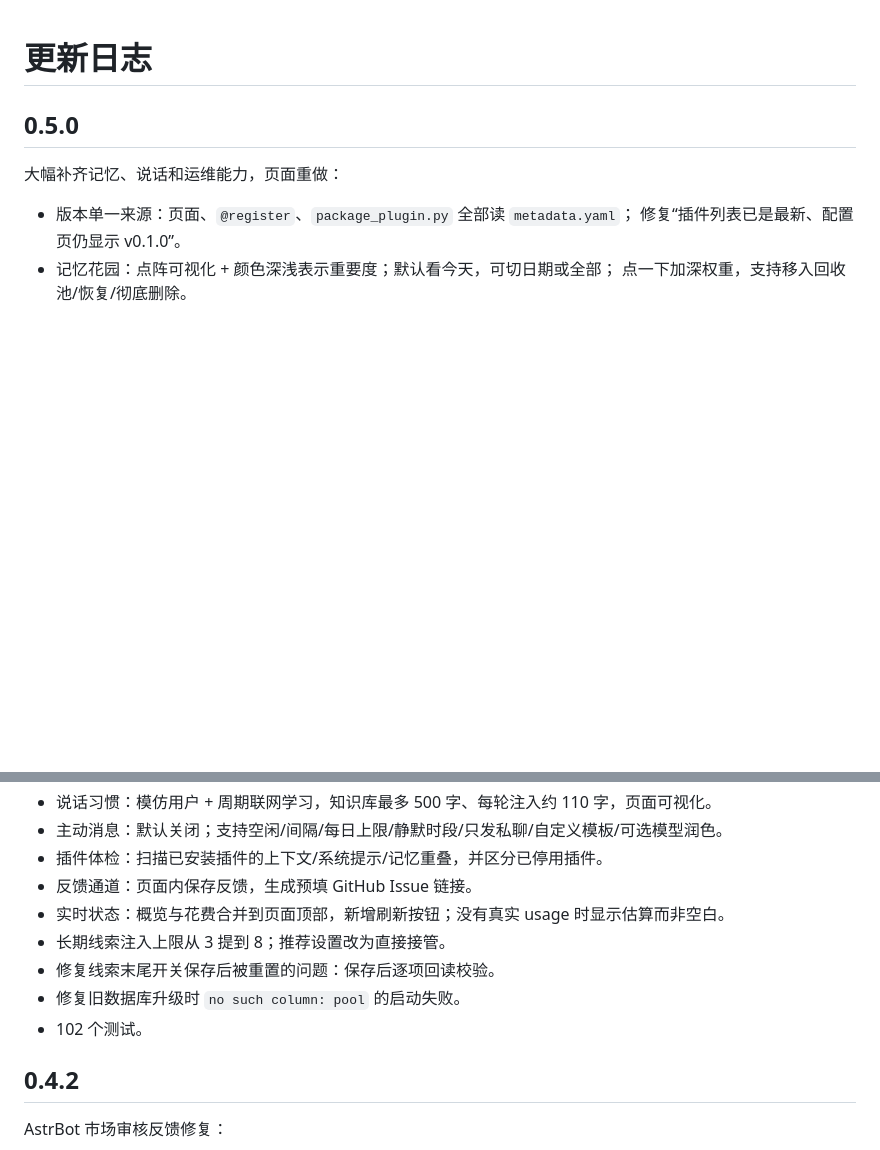
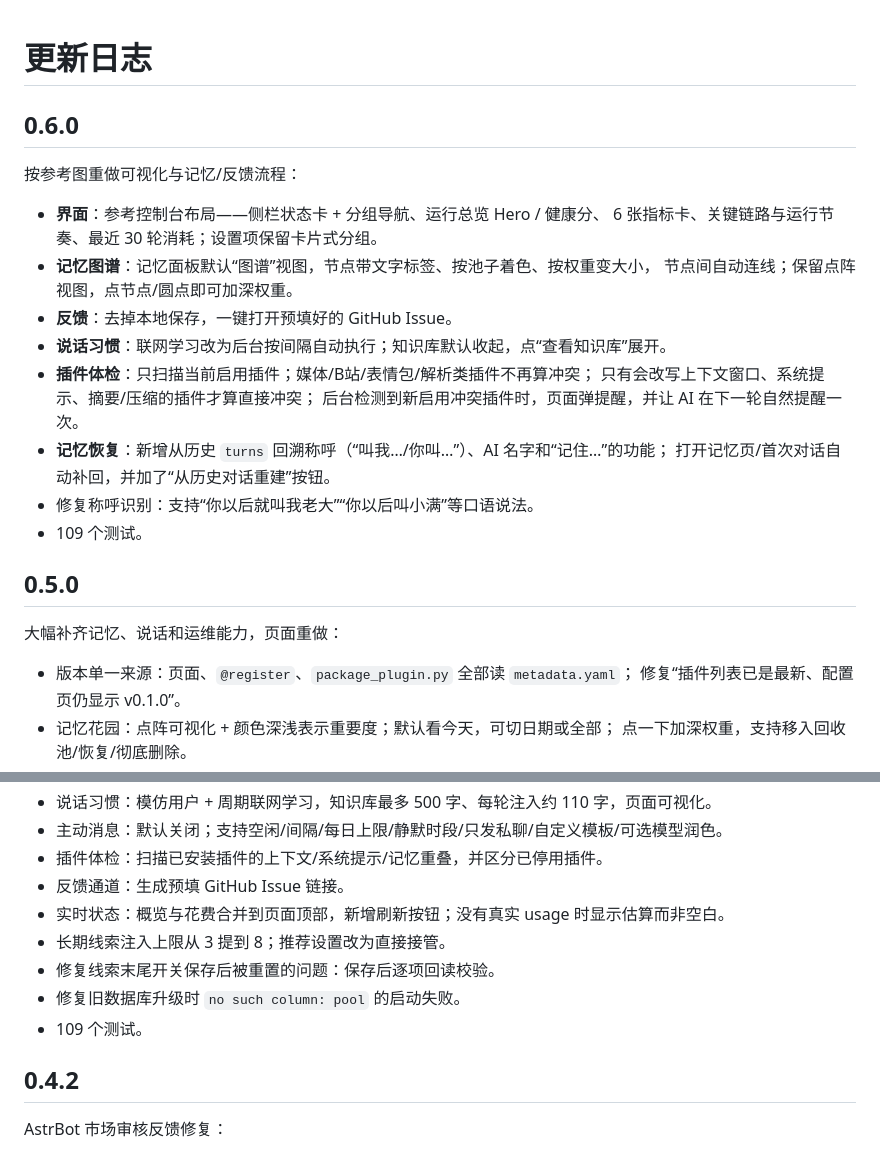
Before and after one commit to xiaml666/astrbot_plugin_zhenxin, a Markdown page: CHANGELOG.md, 2 parts joined by grey strips. GitHub-like rendering; blank space fills up the shorter version.

```diff
--- a/CHANGELOG.md
+++ b/CHANGELOG.md
@@ -1,4 +1,22 @@
 # 更新日志
+
+## 0.6.0
+
+按参考图重做可视化与记忆/反馈流程：
+
+- **界面**：参考控制台布局——侧栏状态卡 + 分组导航、运行总览 Hero / 健康分、
+  6 张指标卡、关键链路与运行节奏、最近 30 轮消耗；设置项保留卡片式分组。
+- **记忆图谱**：记忆面板默认“图谱”视图，节点带文字标签、按池子着色、按权重变大小，
+  节点间自动连线；保留点阵视图，点节点/圆点即可加深权重。
+- **反馈**：去掉本地保存，一键打开预填好的 GitHub Issue。
+- **说话习惯**：联网学习改为后台按间隔自动执行；知识库默认收起，点“查看知识库”展开。
+- **插件体检**：只扫描当前启用插件；媒体/B站/表情包/解析类插件不再算冲突；
+  只有会改写上下文窗口、系统提示、摘要/压缩的插件才算直接冲突；
+  后台检测到新启用冲突插件时，页面弹提醒，并让 AI 在下一轮自然提醒一次。
+- **记忆恢复**：新增从历史 `turns` 回溯称呼（“叫我…/你叫…”）、AI 名字和“记住…”的功能；
+  打开记忆页/首次对话自动补回，并加了“从历史对话重建”按钮。
+- 修复称呼识别：支持“你以后就叫我老大”“你以后叫小满”等口语说法。
+- 109 个测试。
 
 ## 0.5.0
 
@@ -16,12 +34,12 @@
 - 说话习惯：模仿用户 + 周期联网学习，知识库最多 500 字、每轮注入约 110 字，页面可视化。
 - 主动消息：默认关闭；支持空闲/间隔/每日上限/静默时段/只发私聊/自定义模板/可选模型润色。
 - 插件体检：扫描已安装插件的上下文/系统提示/记忆重叠，并区分已停用插件。
-- 反馈通道：页面内保存反馈，生成预填 GitHub Issue 链接。
+- 反馈通道：生成预填 GitHub Issue 链接。
 - 实时状态：概览与花费合并到页面顶部，新增刷新按钮；没有真实 usage 时显示估算而非空白。
 - 长期线索注入上限从 3 提到 8；推荐设置改为直接接管。
 - 修复线索末尾开关保存后被重置的问题：保存后逐项回读校验。
 - 修复旧数据库升级时 `no such column: pool` 的启动失败。
-- 102 个测试。
+- 109 个测试。
 
 ## 0.4.2
 
```
